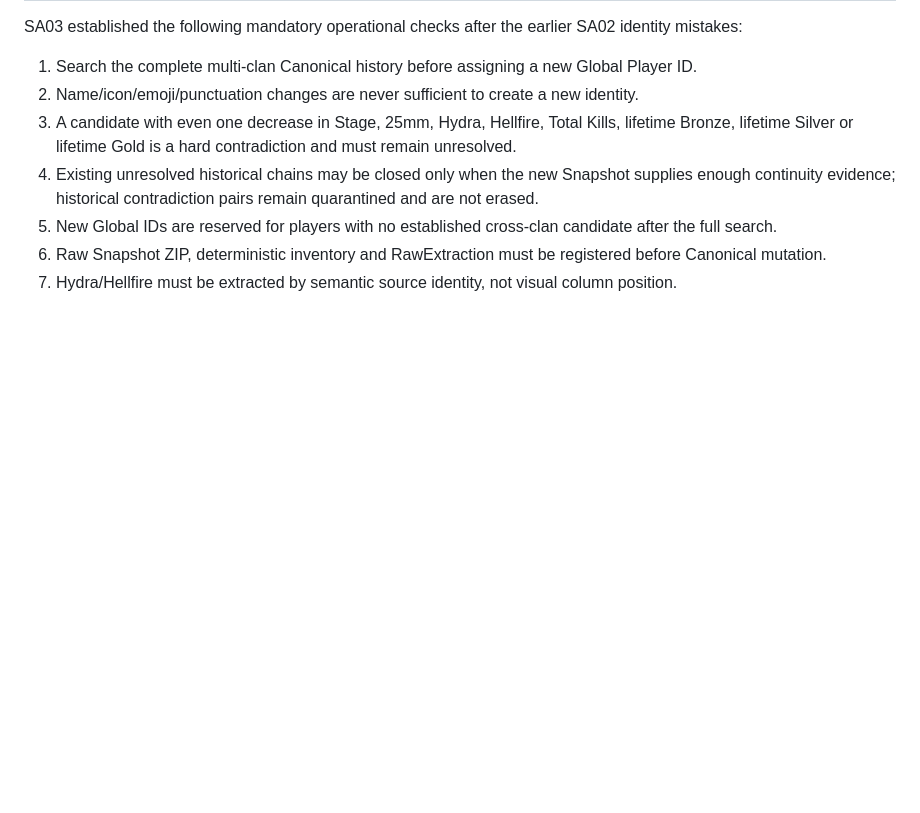
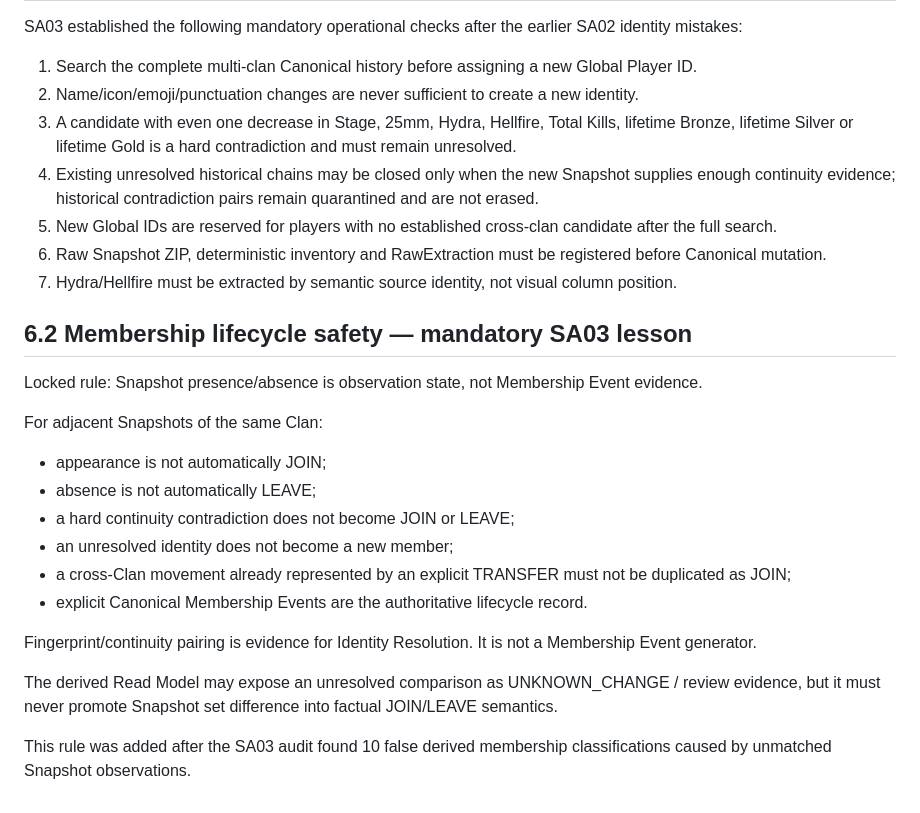
Before and after one commit to neoshisystem/WD-Clans, a Markdown page: docs/SNAPSHOT_IMPORT.md, the part around the change. Drawn GitHub-style; blank space fills up the shorter version.

Commit message:
docs(UCS): lock membership event safety after SA03 audit

```diff
--- a/docs/SNAPSHOT_IMPORT.md
+++ b/docs/SNAPSHOT_IMPORT.md
@@ -199,3 +199,21 @@ SA03 established the following mandatory operational checks after the earlier SA
 5. New Global IDs are reserved for players with no established cross-clan candidate after the full search.
 6. Raw Snapshot ZIP, deterministic inventory and RawExtraction must be registered before Canonical mutation.
 7. Hydra/Hellfire must be extracted by semantic source identity, not visual column position.
+
+## 6.2 Membership lifecycle safety — mandatory SA03 lesson
+
+Locked rule: Snapshot presence/absence is observation state, not Membership Event evidence.
+
+For adjacent Snapshots of the same Clan:
+- appearance is not automatically JOIN;
+- absence is not automatically LEAVE;
+- a hard continuity contradiction does not become JOIN or LEAVE;
+- an unresolved identity does not become a new member;
+- a cross-Clan movement already represented by an explicit TRANSFER must not be duplicated as JOIN;
+- explicit Canonical Membership Events are the authoritative lifecycle record.
+
+Fingerprint/continuity pairing is evidence for Identity Resolution. It is not a Membership Event generator.
+
+The derived Read Model may expose an unresolved comparison as UNKNOWN_CHANGE / review evidence, but it must never promote Snapshot set difference into factual JOIN/LEAVE semantics.
+
+This rule was added after the SA03 audit found 10 false derived membership classifications caused by unmatched Snapshot observations.
```
